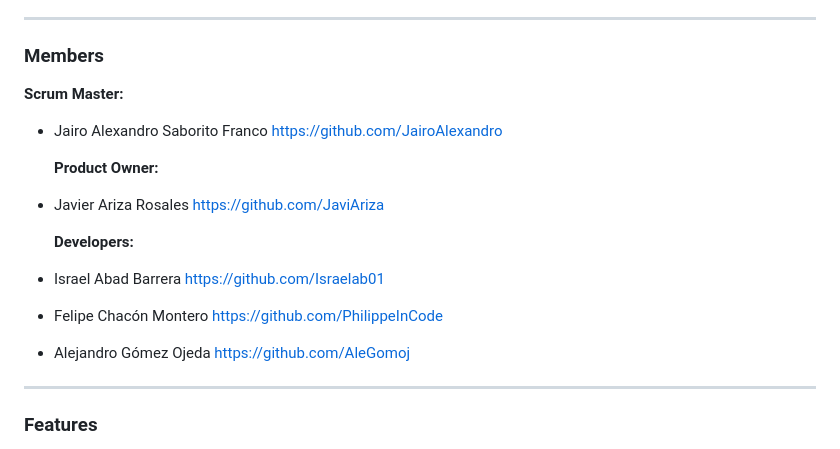
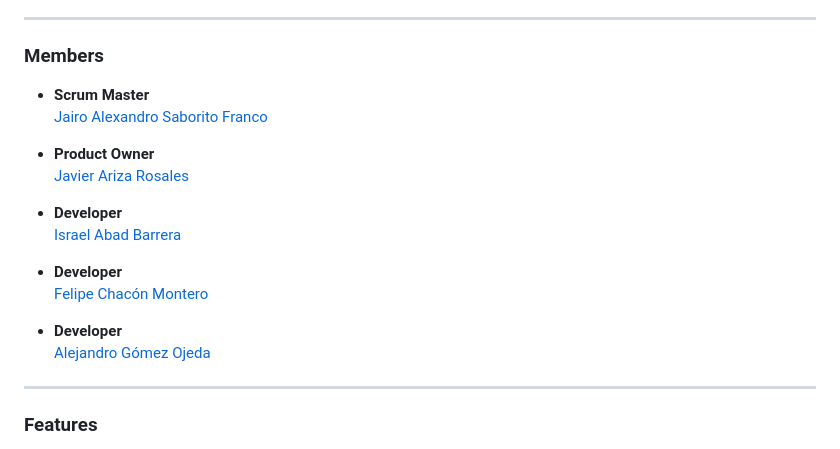
Before and after one commit to Israelab01/Chicken-Wild-Tournament, a Markdown page: README.md, the part around the change. GitHub-like rendering.

```diff
--- a/README.md
+++ b/README.md
@@ -21,16 +21,20 @@
 
 ### Members
 
-  **Scrum Master:**
-- Jairo Alexandro Saborito Franco https://github.com/JairoAlexandro
+- **Scrum Master**
+  [Jairo Alexandro Saborito Franco](https://github.com/JairoAlexandro)
 
-  **Product Owner:**
-- Javier Ariza Rosales https://github.com/JaviAriza
+- **Product Owner**
+  [Javier Ariza Rosales](https://github.com/JaviAriza)
 
-  **Developers:**
-- Israel Abad Barrera https://github.com/Israelab01
-- Felipe Chacón Montero https://github.com/PhilippeInCode
-- Alejandro Gómez Ojeda https://github.com/AleGomoj
+- **Developer**
+  [Israel Abad Barrera](https://github.com/Israelab01)
+
+- **Developer**
+  [Felipe Chacón Montero](https://github.com/PhilippeInCode)
+
+- **Developer**
+  [Alejandro Gómez Ojeda](https://github.com/AleGomoj)
 
 ---
 
```
